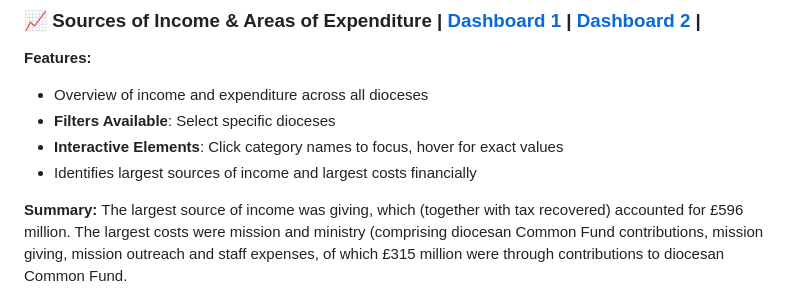
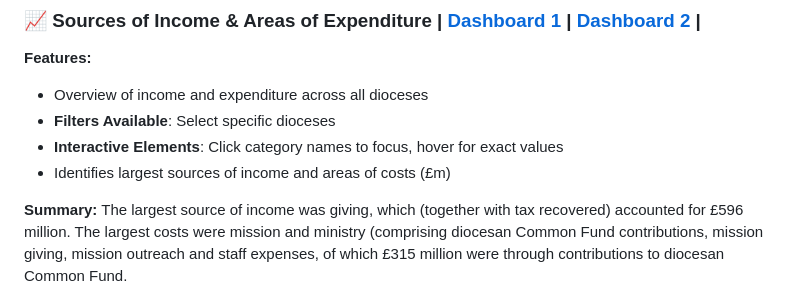
Before and after one commit to nawazhoss/Diocese-Income-Analysis, a Markdown page: README.md, the part around the change. GitHub-like rendering.

```diff
--- a/README.md
+++ b/README.md
@@ -81,7 +81,7 @@ To provide meaningful comparisons, this first dashboard shows the long-term tren
 - Overview of income and expenditure across all dioceses
 - **Filters Available**: Select specific dioceses
 - **Interactive Elements**: Click category names to focus, hover for exact values
-- Identifies largest sources of income and largest costs financially
+- Identifies largest sources of income and areas of costs (£m)
 
 **Summary:**
 The largest source of income was giving, which (together with tax recovered) accounted for £596 million. The largest costs were mission and ministry (comprising diocesan Common Fund contributions, mission giving, mission outreach and staff expenses, of which £315 million were through contributions to diocesan Common Fund.
```
